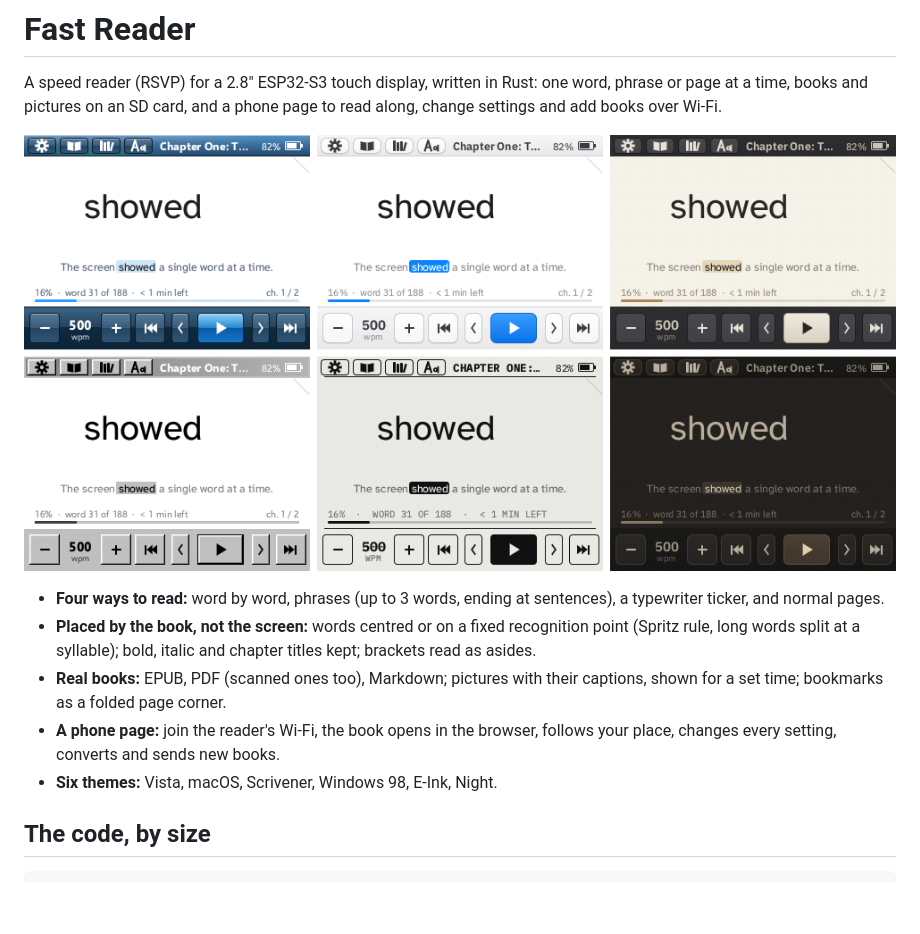
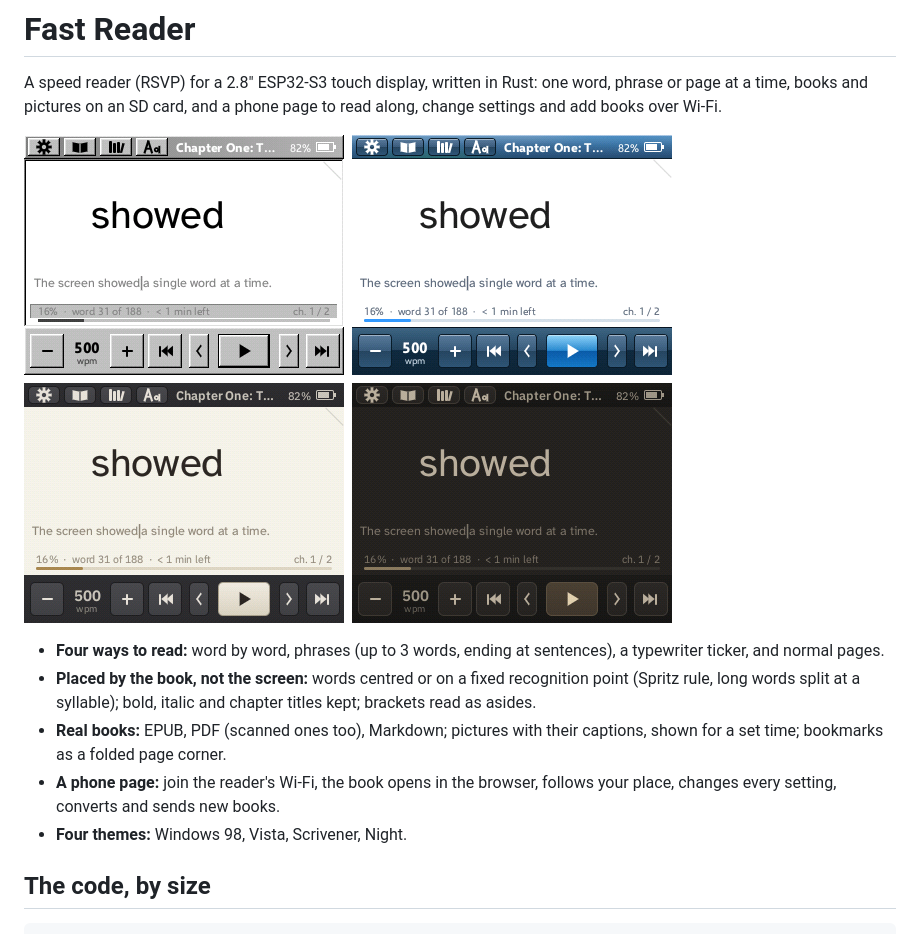
Before and after one commit to aallevi/fastreader, a Markdown page: README.md, the part around one of its changes. GitHub-like rendering; pictures changed too: docs/themes.png; blank space fills up the shorter version.

```diff
--- a/README.md
+++ b/README.md
@@ -10,7 +10,7 @@ phone page to read along, change settings and add books over Wi-Fi.
 - **Placed by the book, not the screen:** words centred or on a fixed recognition point (Spritz rule, long words split at a syllable); bold, italic and chapter titles kept; brackets read as asides.
 - **Real books:** EPUB, PDF (scanned ones too), Markdown; pictures with their captions, shown for a set time; bookmarks as a folded page corner.
 - **A phone page:** join the reader's Wi-Fi, the book opens in the browser, follows your place, changes every setting, converts and sends new books.
-- **Six themes:** Vista, macOS, Scrivener, Windows 98, E-Ink, Night.
+- **Four themes:** Windows 98, Vista, Scrivener, Night.
 
 ## The code, by size
 
```
Also changed, not shown: other parts of README.md (+1 -1 lines), 6 other files.
